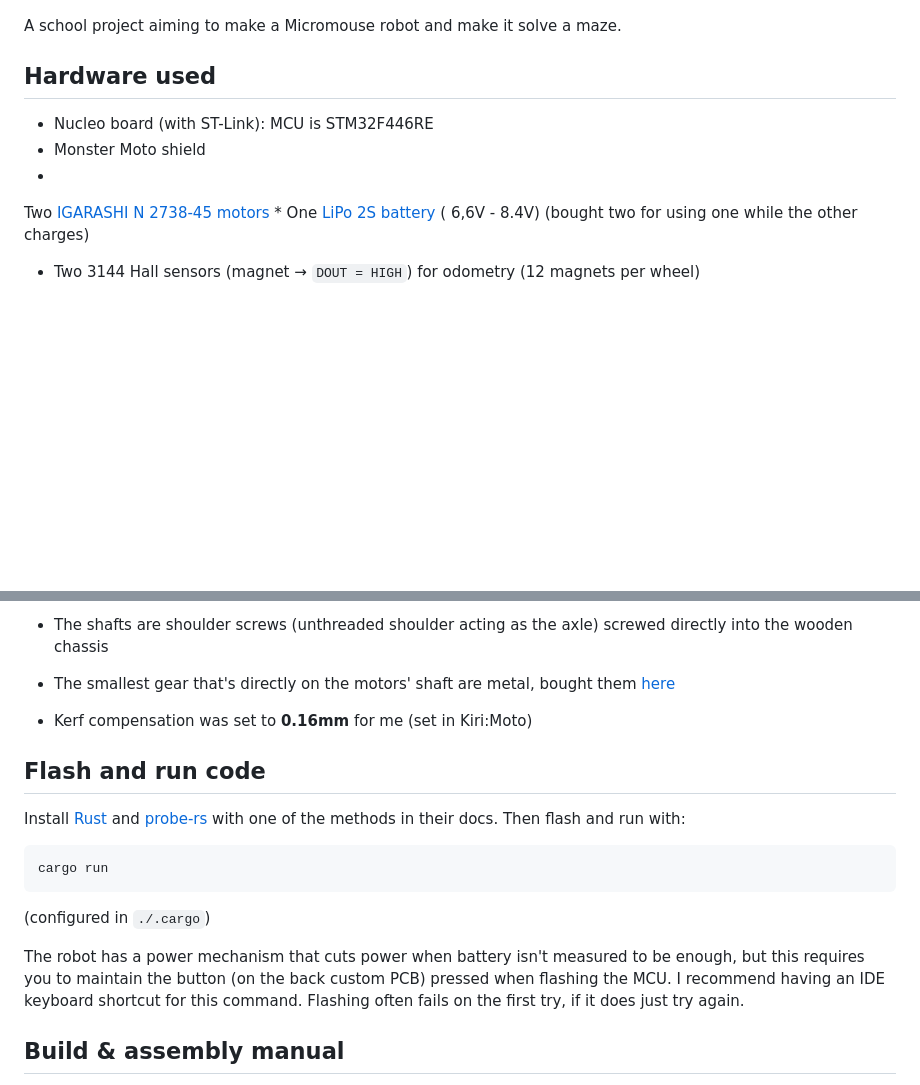
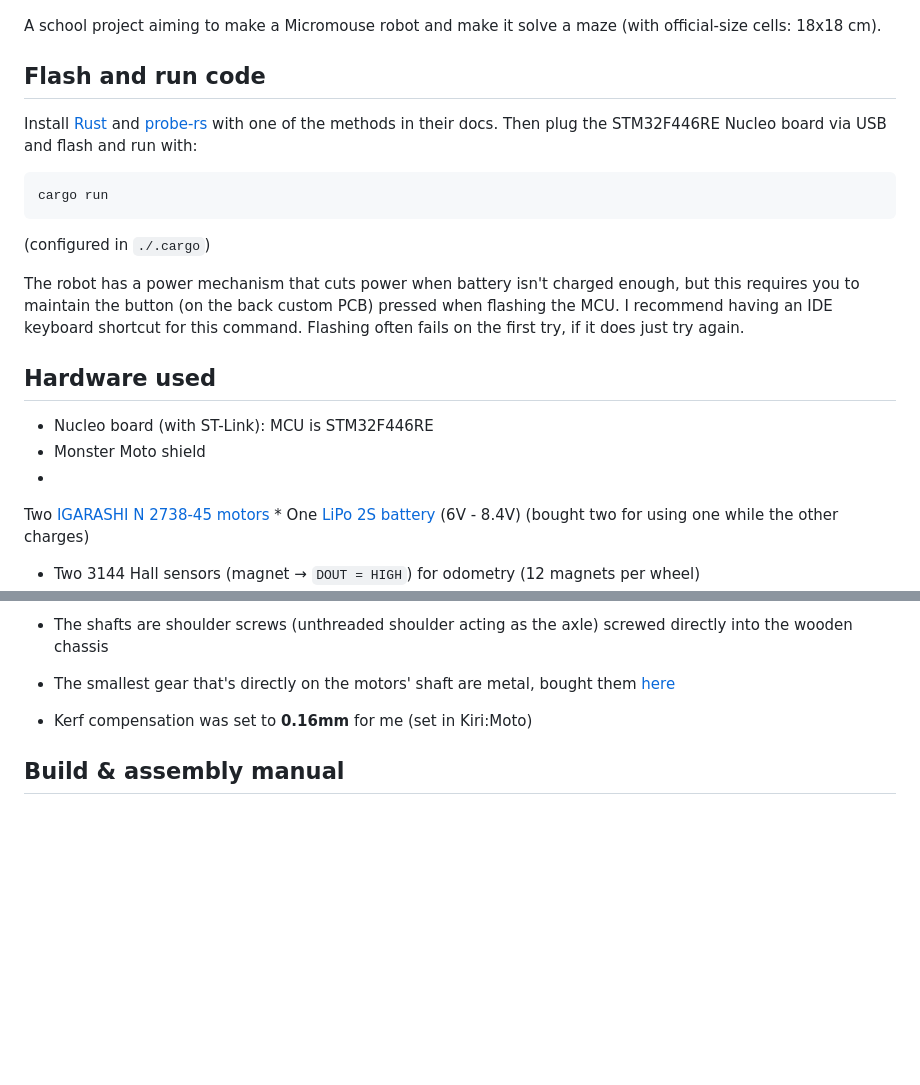
Before and after one commit to bananasmoothii/micromouse, a Markdown page: README.md, 2 parts joined by grey strips. Rendered like a GitHub page; blank space fills up the shorter version.

````diff
--- a/README.md
+++ b/README.md
@@ -2,7 +2,22 @@
 
 ![robot](./docs/timeline/media/PXL_20260517_130954581.jpg)
 
-A school project aiming to make a Micromouse robot and make it solve a maze.
+A school project aiming to make a Micromouse robot and make it solve a maze (with official-size cells: 18x18 cm).
+
+## Flash and run code
+
+Install [Rust](https://doc.rust-lang.org/cargo/getting-started/installation.html) and [probe-rs](https://probe.rs/)
+with one of the methods in their docs. Then plug the STM32F446RE Nucleo board via USB and flash and run with:
+
+```sh
+cargo run
+```
+
+(configured in `./.cargo`)
+
+The robot has a power mechanism that cuts power when battery isn't charged enough, but this requires you to
+maintain the button (on the back custom PCB) pressed when flashing the MCU. I recommend having an IDE keyboard
+shortcut for this command. Flashing often fails on the first try, if it does just try again.
 
 ## Hardware used
 
@@ -11,8 +26,8 @@ A school project aiming to make a Micromouse robot and make it solve a maze.
 *
 Two [IGARASHI N 2738-45 motors](https://www.conrad.fr/fr/p/moteur-universel-a-balais-brushed-igarashi-2738-048-gfc-3-244503.html)
 *
-One [LiPo 2S battery](https://www.conrad.fr/fr/p/reely-pack-de-batterie-lipo-7-4-v-350-mah-nombre-de-cellules-2-25-c-softcase-bec-2617149.html) (
-6,6V - 8.4V) (bought two for using one while the other charges)
+One [LiPo 2S battery](https://www.conrad.fr/fr/p/reely-pack-de-batterie-lipo-7-4-v-350-mah-nombre-de-cellules-2-25-c-softcase-bec-2617149.html)
+(6V - 8.4V) (bought two for using one while the other charges)
 * Two 3144 Hall sensors (magnet → `DOUT = HIGH`) for odometry (12 magnets per wheel)
 * One MPU 9250 (accelerometer + gyroscope + magnetometer + temperature sensor)
 * Three VL53L1X distance sensors
@@ -33,21 +48,6 @@ This repo contains almost everything related to this project except the CAD mode
   [here](https://www.conrad.fr/fr/p/acier-roue-a-denture-frontale-reely-type-de-module-0-5-o-de-percage-2-3-mm-nombre-de-dents-12-240354.html)
 * Kerf compensation was set to **0.16mm** for me (set in Kiri:Moto)
 
-## Flash and run code
-
-Install [Rust](https://doc.rust-lang.org/cargo/getting-started/installation.html) and [probe-rs](https://probe.rs/)
-with one of the methods in their docs. Then flash and run with:
-
-```sh
-cargo run
-```
-
-(configured in `./.cargo`)
-
-The robot has a power mechanism that cuts power when battery isn't measured to be enough, but this requires you to
-maintain the button (on the back custom PCB) pressed when flashing the MCU. I recommend having an IDE keyboard
-shortcut for this command. Flashing often fails on the first try, if it does just try again.
-
 ## Build & assembly manual
 
 A full step-by-step guide to cutting the chassis, assembling the mechanics, and mounting all
````
Also changed, not shown: other parts of README.md (+42 -1 lines), issues_and_knowledge/architecture.md (+1 -44 lines), issues_and_knowledge/build_manual.md (+1 -1 lines), docs/build/architecture_graph.png (added), docs/build/overview.png (added), docs/build/rear_view.png (added), docs/build/sensors.png (added), 2 other files.
